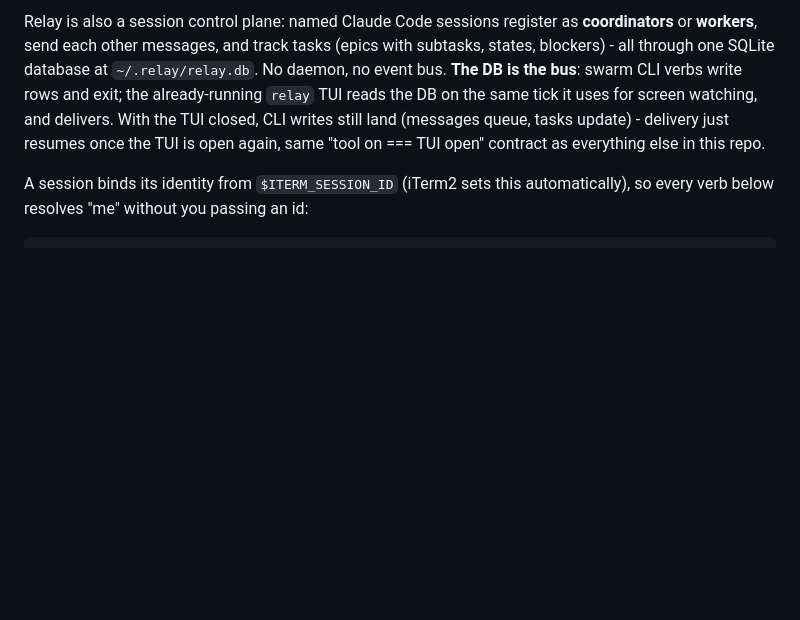
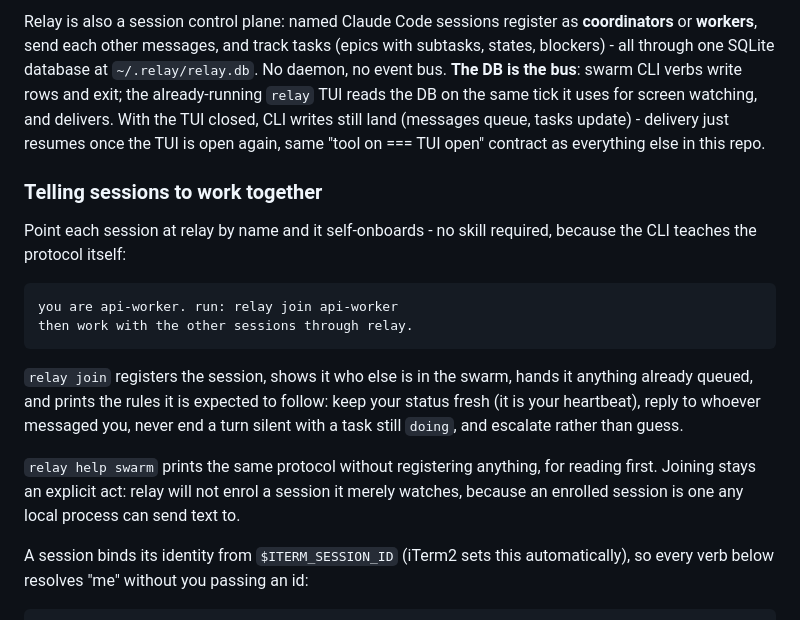
Before and after one commit to maciejgrabek/relay, a Markdown page: README.md, the part around the change. Rendered like a GitHub page; blank space fills up the shorter version.

Commit message:
docs(skill): flat swarms, reply to the sender, claim your PRs

```diff
--- a/README.md
+++ b/README.md
@@ -433,6 +433,24 @@ reads the DB on the same tick it uses for screen watching, and delivers.
 With the TUI closed, CLI writes still land (messages queue, tasks update) -
 delivery just resumes once the TUI is open again, same "tool on === TUI
 open" contract as everything else in this repo.
+
+### Telling sessions to work together
+
+Point each session at relay by name and it self-onboards - no skill required,
+because the CLI teaches the protocol itself:
+
+    you are api-worker. run: relay join api-worker
+    then work with the other sessions through relay.
+
+`relay join` registers the session, shows it who else is in the swarm, hands it
+anything already queued, and prints the rules it is expected to follow: keep
+your status fresh (it is your heartbeat), reply to whoever messaged you, never
+end a turn silent with a task still `doing`, and escalate rather than guess.
+
+`relay help swarm` prints the same protocol without registering anything, for
+reading first. Joining stays an explicit act: relay will not enrol a session it
+merely watches, because an enrolled session is one any local process can send
+text to.
 
 A session binds its identity from `$ITERM_SESSION_ID` (iTerm2 sets this
 automatically), so every verb below resolves "me" without you passing an id:
```
Also changed, not shown: skills/relay-coordinator/SKILL.md (+4 -2 lines), skills/relay-worker/SKILL.md (+43 -25 lines).
